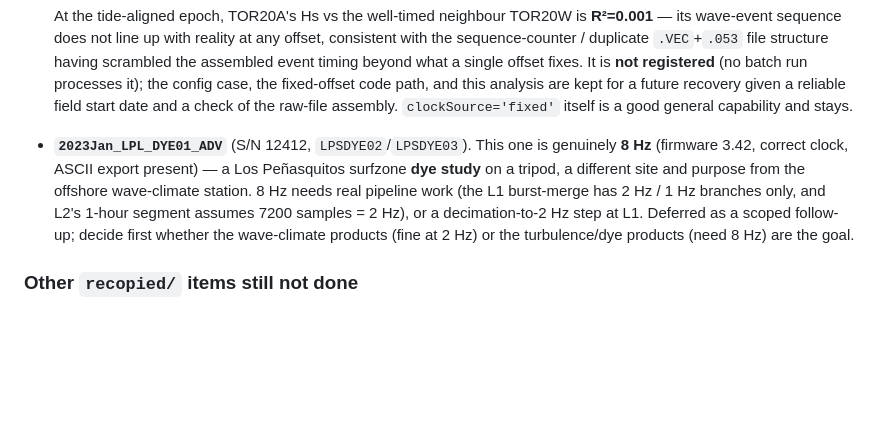
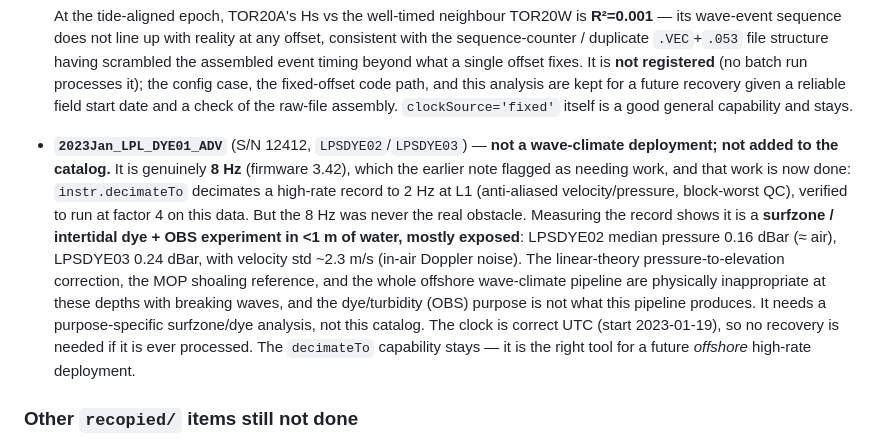
Before and after one commit to holdenlesliebole/Nortek_Vector_PUV_Pipeline, a Markdown page: docs/recopied_data_backlog.md, the part around the change. GitHub-like rendering; blank space fills up the shorter version.

Commit message:
docs: 2023 LPL dye is a surfzone/intertidal study, unsuitable for catalog
The 8 Hz handling is done (instr.decimateTo, verified), but measuring
the record shows the deployment is a surfzone/intertidal dye+OBS study
in <1 m water, mostly exposed (P~0.16 dBar, in-air Doppler noise) — the
offshore wave-climate pipeline is physically inappropriate for it, so it
is not added to the catalog. Records the finding and keeps the
decimation capability for a future offshore high-rate deployment.

```diff
--- a/docs/recopied_data_backlog.md
+++ b/docs/recopied_data_backlog.md
@@ -202,13 +202,20 @@ station.
   the config case, the fixed-offset code path, and this analysis are kept for a future recovery
   given a reliable field start date and a check of the raw-file assembly. `clockSource='fixed'`
   itself is a good general capability and stays.
-- **`2023Jan_LPL_DYE01_ADV`** (S/N 12412, `LPSDYE02`/`LPSDYE03`). This one is genuinely
-  **8 Hz** (firmware 3.42, correct clock, ASCII export present) — a Los Peñasquitos surfzone
-  **dye study** on a tripod, a different site and purpose from the offshore wave-climate station.
-  8 Hz needs real pipeline work (the L1 burst-merge has 2 Hz / 1 Hz branches only, and L2's
-  1-hour segment assumes 7200 samples = 2 Hz), or a decimation-to-2 Hz step at L1. Deferred as a
-  scoped follow-up; decide first whether the wave-climate products (fine at 2 Hz) or the
-  turbulence/dye products (need 8 Hz) are the goal.
+- **`2023Jan_LPL_DYE01_ADV`** (S/N 12412, `LPSDYE02`/`LPSDYE03`) — **not a wave-climate
+  deployment; not added to the catalog.** It is genuinely **8 Hz** (firmware 3.42), which the
+  earlier note flagged as needing work, and that work is now done: `instr.decimateTo` decimates
+  a high-rate record to 2 Hz at L1 (anti-aliased velocity/pressure, block-worst QC), verified to
+  run at factor 4 on this data. But the 8 Hz was never the real obstacle. Measuring the record
+  shows it is a **surfzone / intertidal dye + OBS experiment in <1 m of water, mostly exposed**:
+  LPSDYE02 median pressure 0.16 dBar (≈ air), LPSDYE03 0.24 dBar, with velocity std ~2.3 m/s
+  (in-air Doppler noise). The linear-theory pressure-to-elevation correction, the MOP shoaling
+  reference, and the whole offshore wave-climate pipeline are physically inappropriate at these
+  depths with breaking waves, and the dye/turbidity (OBS) purpose is not what this pipeline
+  produces. It needs a purpose-specific surfzone/dye analysis, not this catalog. The clock is
+  correct UTC (start 2023-01-19), so no recovery is needed if it is ever processed. The
+  `decimateTo` capability stays — it is the right tool for a future *offshore* high-rate
+  deployment.
 
 ### Other `recopied/` items still not done
 
```
